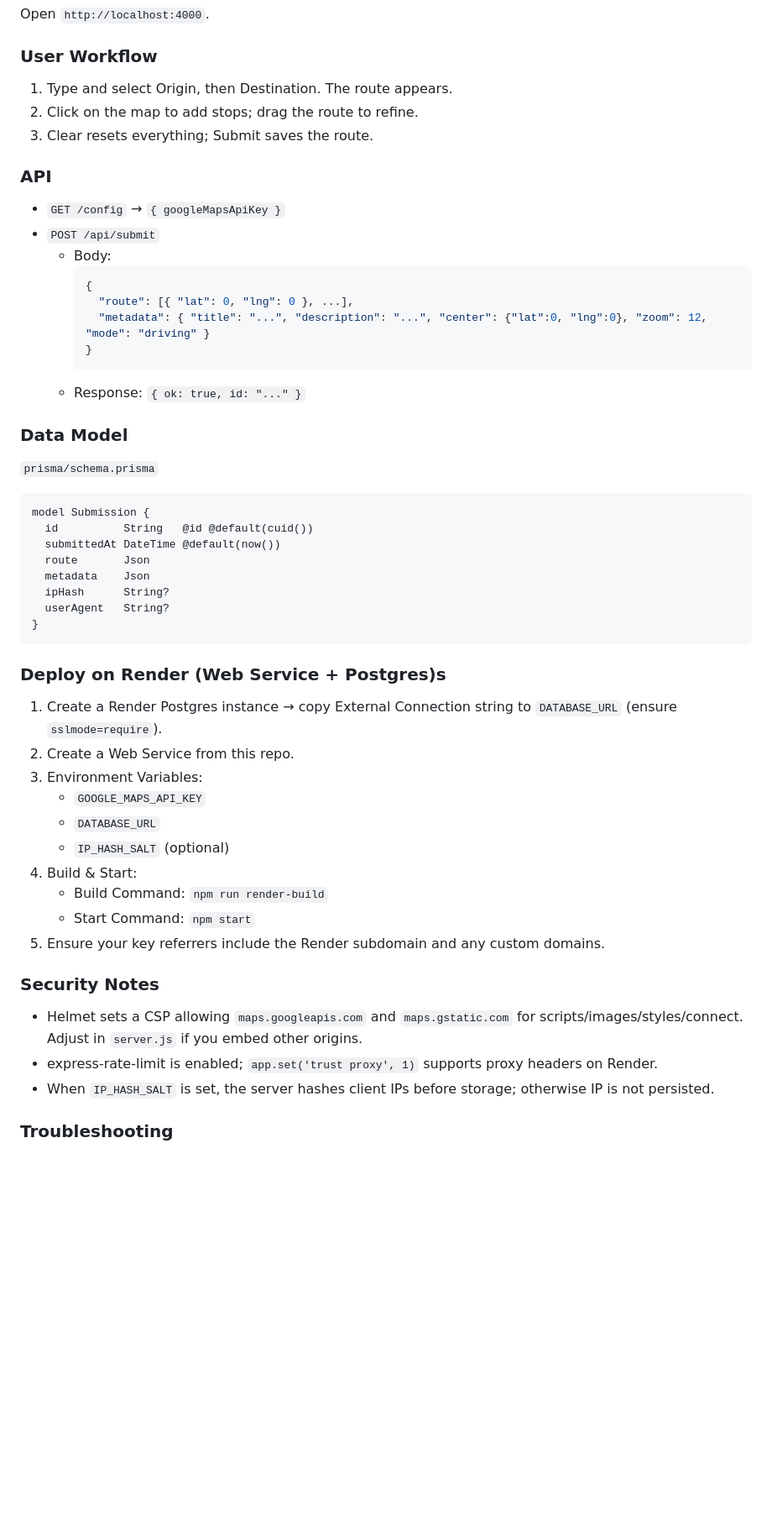
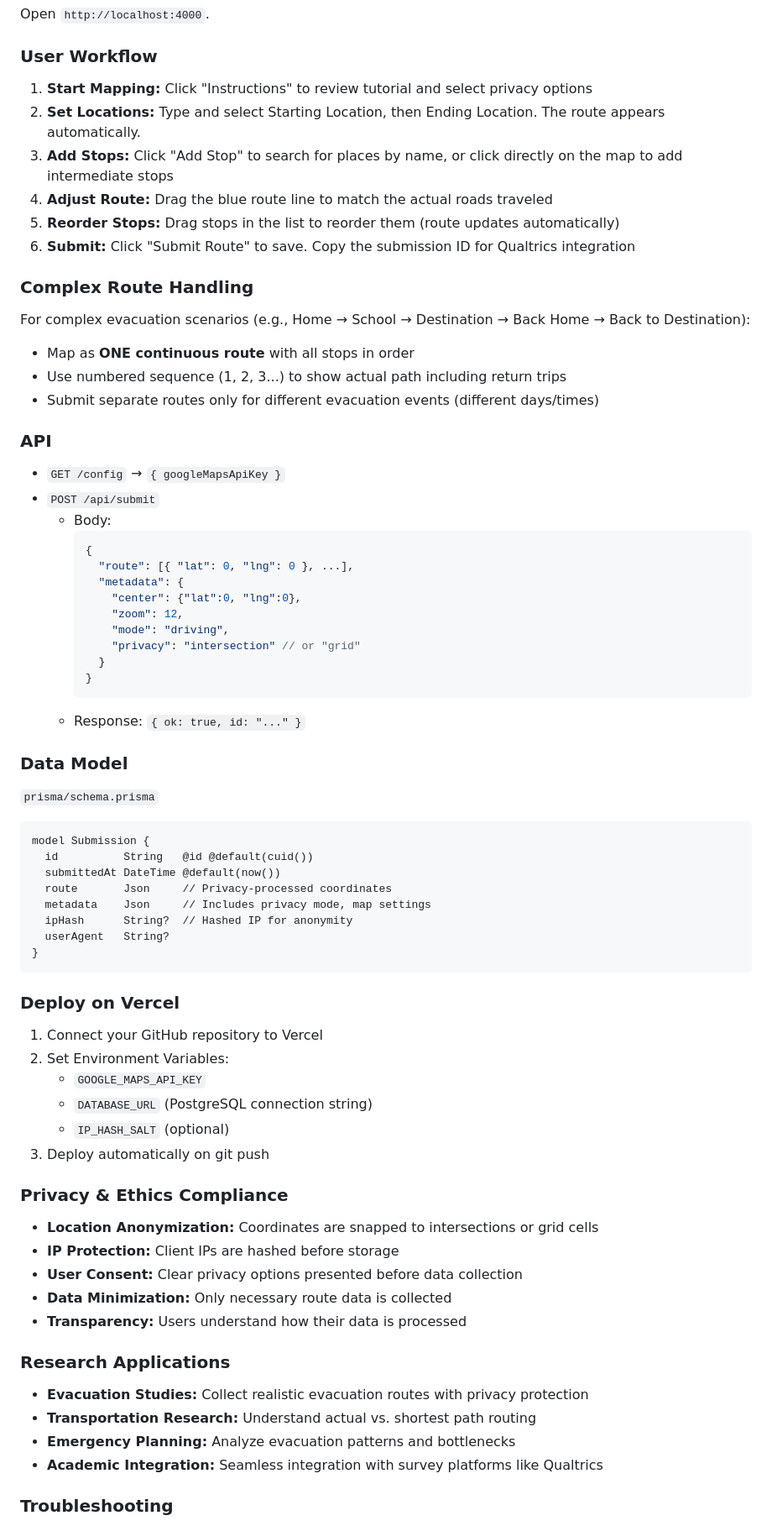
Before and after one commit to SERMOS-LAB/Google-Map-Survey, a Markdown page: README.md, the part around the change printed below. Shown: that part at 84% size. GitHub-like rendering; blank space fills up the shorter version.

````diff
--- a/README.md
+++ b/README.md
@@ -53,9 +80,18 @@ npm run dev
 Open `http://localhost:4000`.
 
 ### User Workflow
-1) Type and select Origin, then Destination. The route appears.
-2) Click on the map to add stops; drag the route to refine.
-3) Clear resets everything; Submit saves the route.
+1) **Start Mapping:** Click "Instructions" to review tutorial and select privacy options
+2) **Set Locations:** Type and select Starting Location, then Ending Location. The route appears automatically.
+3) **Add Stops:** Click "Add Stop" to search for places by name, or click directly on the map to add intermediate stops
+4) **Adjust Route:** Drag the blue route line to match the actual roads traveled
+5) **Reorder Stops:** Drag stops in the list to reorder them (route updates automatically)
+6) **Submit:** Click "Submit Route" to save. Copy the submission ID for Qualtrics integration
+
+### Complex Route Handling
+For complex evacuation scenarios (e.g., Home → School → Destination → Back Home → Back to Destination):
+- Map as **ONE continuous route** with all stops in order
+- Use numbered sequence (1, 2, 3...) to show actual path including return trips
+- Submit separate routes only for different evacuation events (different days/times)
 
 ### API
 - `GET /config` → `{ googleMapsApiKey }`
@@ -64,7 +100,12 @@ Open `http://localhost:4000`.
     ```json
     {
       "route": [{ "lat": 0, "lng": 0 }, ...],
-      "metadata": { "title": "...", "description": "...", "center": {"lat":0, "lng":0}, "zoom": 12, "mode": "driving" }
+      "metadata": {
+        "center": {"lat":0, "lng":0},
+        "zoom": 12,
+        "mode": "driving",
+        "privacy": "intersection" // or "grid"
+      }
     }
     ```
   - Response: `{ ok: true, id: "..." }`
@@ -75,28 +116,32 @@ Open `http://localhost:4000`.
 model Submission {
   id          String   @id @default(cuid())
   submittedAt DateTime @default(now())
-  route       Json
-  metadata    Json
-  ipHash      String?
+  route       Json     // Privacy-processed coordinates
+  metadata    Json     // Includes privacy mode, map settings
+  ipHash      String?  // Hashed IP for anonymity
   userAgent   String?
 }
 ```
 
-### Deploy on Render (Web Service + Postgres)s
-1. Create a Render Postgres instance → copy External Connection string to `DATABASE_URL` (ensure `sslmode=require`).
-2. Create a Web Service from this repo.
-3. Environment Variables:
+### Deploy on Vercel
+1. Connect your GitHub repository to Vercel
+2. Set Environment Variables:
    - `GOOGLE_MAPS_API_KEY`
-   - `DATABASE_URL`
+   - `DATABASE_URL` (PostgreSQL connection string)
    - `IP_HASH_SALT` (optional)
-4. Build & Start:
-   - Build Command: `npm run render-build`
-   - Start Command: `npm start`
-5. Ensure your key referrers include the Render subdomain and any custom domains.
+3. Deploy automatically on git push
 
-### Security Notes
-- Helmet sets a CSP allowing `maps.googleapis.com` and `maps.gstatic.com` for scripts/images/styles/connect. Adjust in `server.js` if you embed other origins.
-- express-rate-limit is enabled; `app.set('trust proxy', 1)` supports proxy headers on Render.
-- When `IP_HASH_SALT` is set, the server hashes client IPs before storage; otherwise IP is not persisted.
+### Privacy & Ethics Compliance
+- **Location Anonymization:** Coordinates are snapped to intersections or grid cells
+- **IP Protection:** Client IPs are hashed before storage
+- **User Consent:** Clear privacy options presented before data collection
+- **Data Minimization:** Only necessary route data is collected
+- **Transparency:** Users understand how their data is processed
+
+### Research Applications
+- **Evacuation Studies:** Collect realistic evacuation routes with privacy protection
+- **Transportation Research:** Understand actual vs. shortest path routing
+- **Emergency Planning:** Analyze evacuation patterns and bottlenecks
+- **Academic Integration:** Seamless integration with survey platforms like Qualtrics
 
 ### Troubleshooting
````
Also changed, not shown: other parts of README.md (+47 -13 lines).
